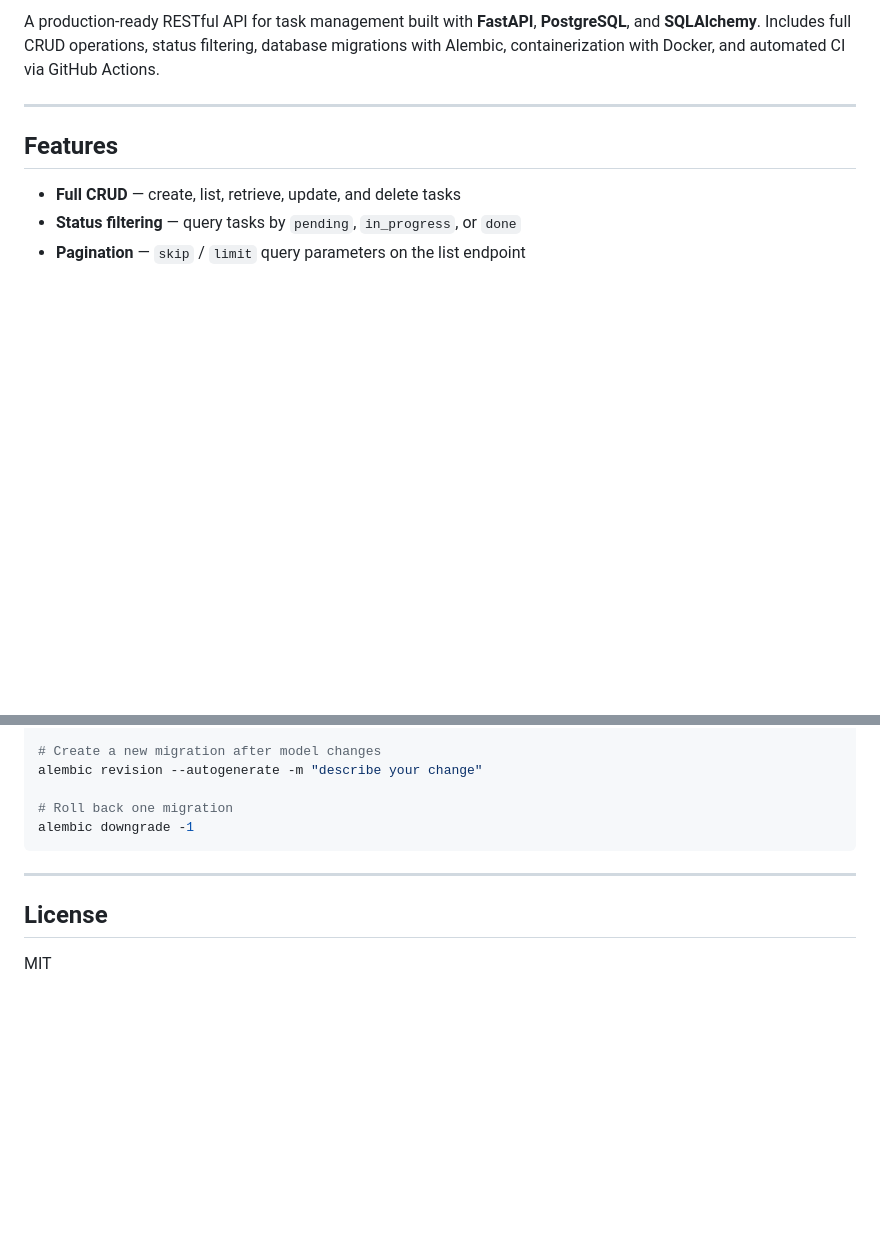
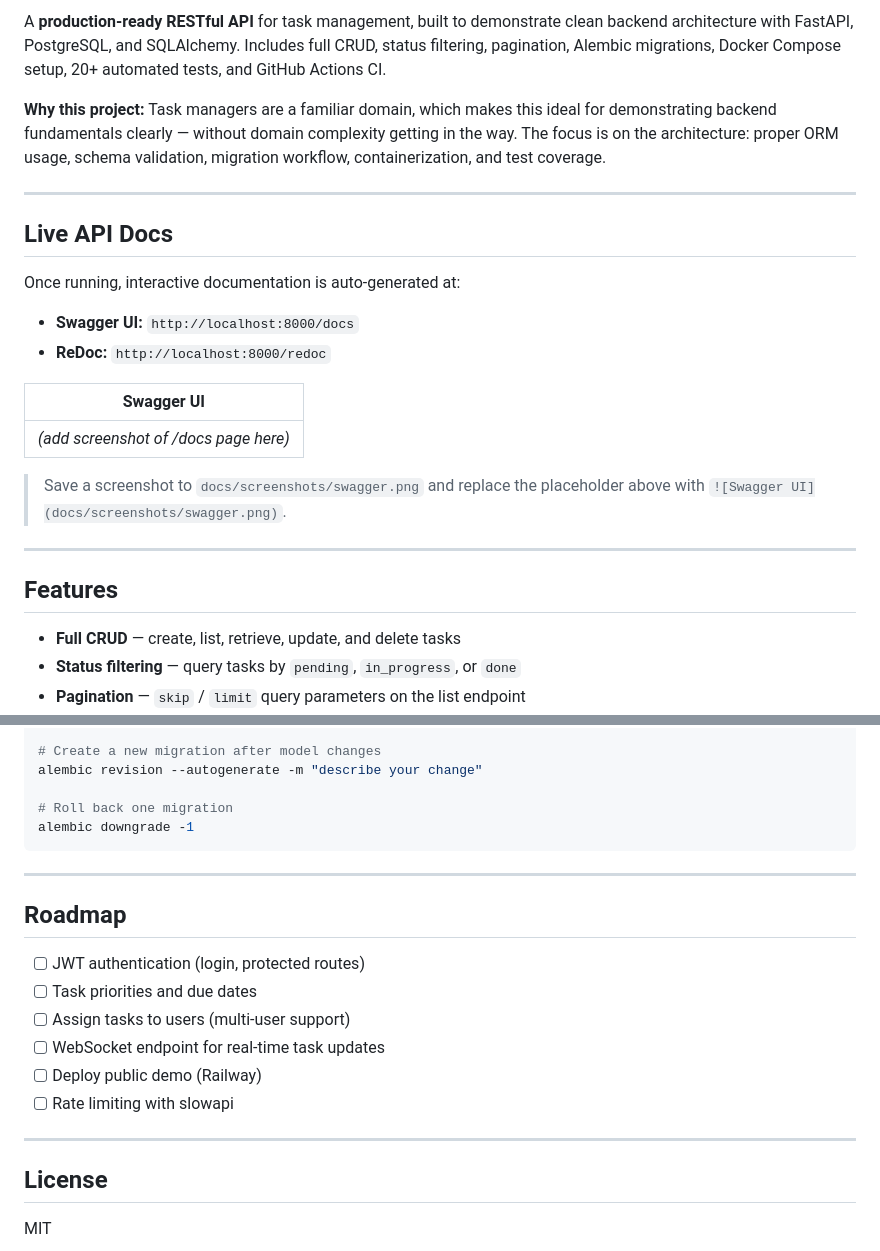
Before and after one commit to Arcan17/task-manager-api, a Markdown page: README.md, 2 parts joined by grey strips. GitHub-like rendering; blank space fills up the shorter version.

Commit message:
docs: improve README with project motivation, live docs section and roadmap
- Add "why this project" context for recruiters
- Add Live API Docs section highlighting Swagger/ReDoc
- Add screenshot placeholder for Swagger UI
- Add Roadmap with auth, WebSockets, and deploy
- Add status badge

```diff
--- a/README.md
+++ b/README.md
@@ -10,5 +11,21 @@
 
-A production-ready RESTful API for task management built with **FastAPI**, **PostgreSQL**, and **SQLAlchemy**. Includes full CRUD operations, status filtering, database migrations with Alembic, containerization with Docker, and automated CI via GitHub Actions.
+A **production-ready RESTful API** for task management, built to demonstrate clean backend architecture with FastAPI, PostgreSQL, and SQLAlchemy. Includes full CRUD, status filtering, pagination, Alembic migrations, Docker Compose setup, 20+ automated tests, and GitHub Actions CI.
+
+**Why this project:** Task managers are a familiar domain, which makes this ideal for demonstrating backend fundamentals clearly — without domain complexity getting in the way. The focus is on the architecture: proper ORM usage, schema validation, migration workflow, containerization, and test coverage.
+
+---
+
+## Live API Docs
+
+Once running, interactive documentation is auto-generated at:
+- **Swagger UI:** `http://localhost:8000/docs`
+- **ReDoc:** `http://localhost:8000/redoc`
+
+| Swagger UI |
+|---|
+| *(add screenshot of /docs page here)* |
+
+> Save a screenshot to `docs/screenshots/swagger.png` and replace the placeholder above with `![Swagger UI](docs/screenshots/swagger.png)`.
 
 ---
 
@@ -235,6 +252,17 @@ alembic downgrade -1
 
 ---
 
+## Roadmap
+
+- [ ] JWT authentication (login, protected routes)
+- [ ] Task priorities and due dates
+- [ ] Assign tasks to users (multi-user support)
+- [ ] WebSocket endpoint for real-time task updates
+- [ ] Deploy public demo (Railway)
+- [ ] Rate limiting with slowapi
+
+---
+
 ## License
 
 MIT
```
Also changed, not shown: other parts of README.md (+1 -0 lines).
